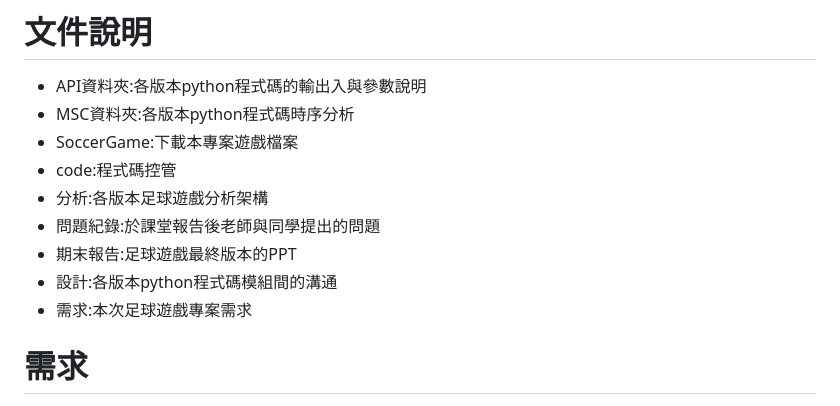
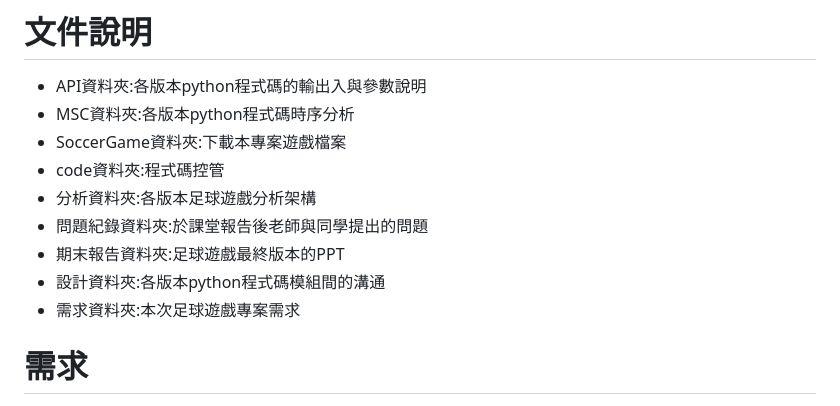
Before and after one commit to chi611/MachineLearning-soccergame, a Markdown page: README.md, the part around the change. GitHub-like rendering.

```diff
--- a/README.md
+++ b/README.md
@@ -6,13 +6,13 @@
 # 文件說明
 * API資料夾:各版本python程式碼的輸出入與參數說明
 * MSC資料夾:各版本python程式碼時序分析
-* SoccerGame:下載本專案遊戲檔案
-* code:程式碼控管
-* 分析:各版本足球遊戲分析架構
-* 問題紀錄:於課堂報告後老師與同學提出的問題
-* 期末報告:足球遊戲最終版本的PPT
-* 設計:各版本python程式碼模組間的溝通
-* 需求:本次足球遊戲專案需求
+* SoccerGame資料夾:下載本專案遊戲檔案
+* code資料夾:程式碼控管
+* 分析資料夾:各版本足球遊戲分析架構
+* 問題紀錄資料夾:於課堂報告後老師與同學提出的問題
+* 期末報告資料夾:足球遊戲最終版本的PPT
+* 設計資料夾:各版本python程式碼模組間的溝通
+* 需求資料夾:本次足球遊戲專案需求
 
 # 需求
 ![需求-驗收](https://user-images.githubusercontent.com/76472326/212071100-c684131f-c761-4b58-8152-bcb074bfa737.png)
```
